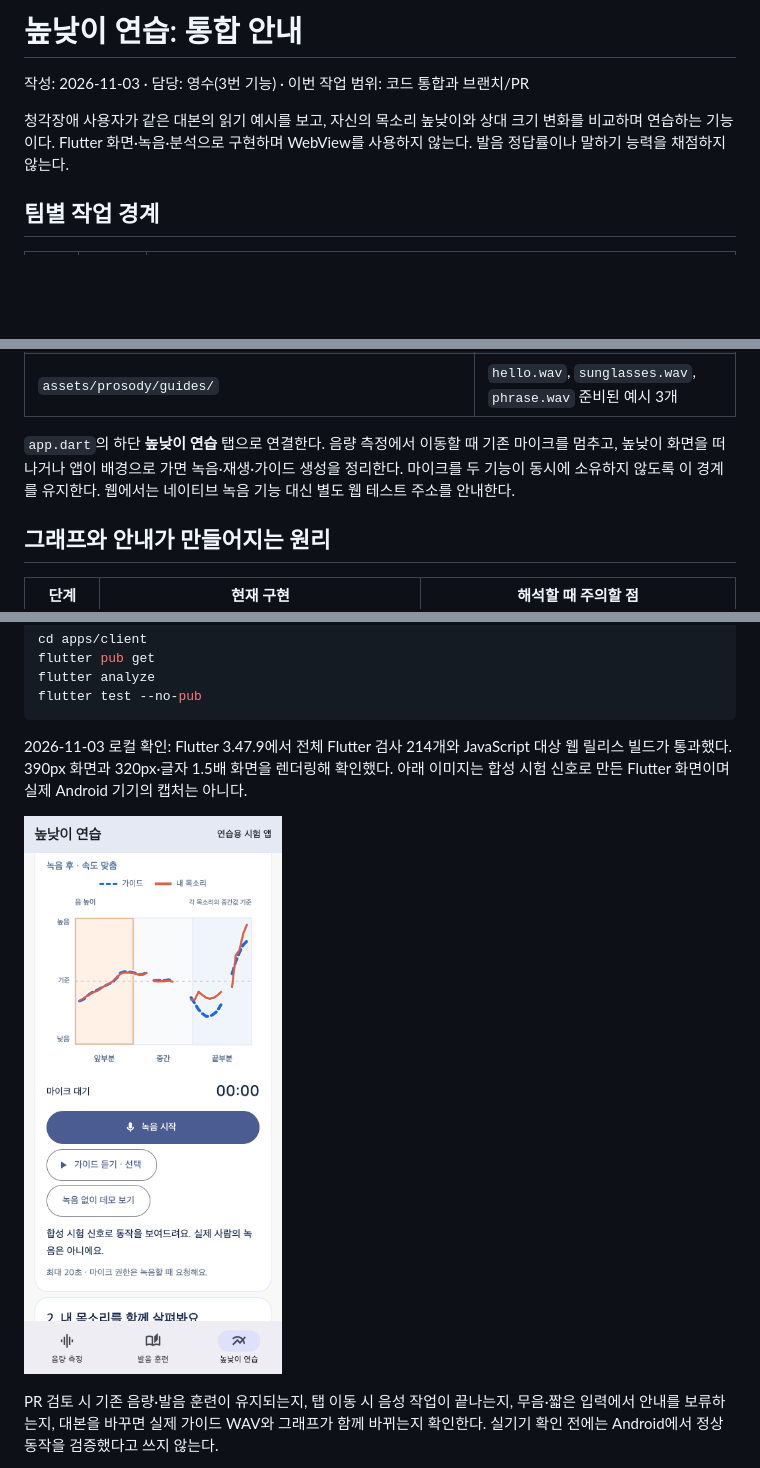
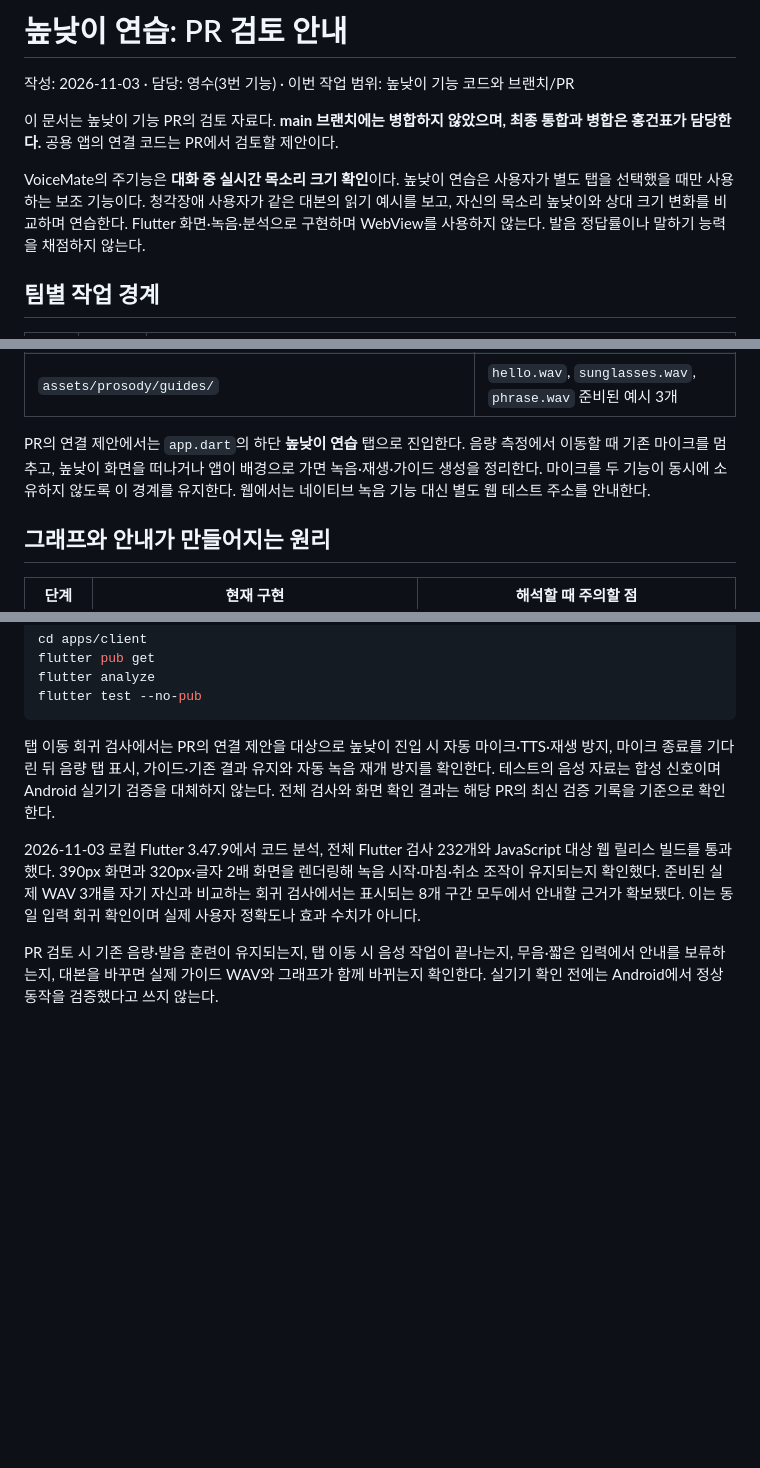
Before and after one commit to h-gunp/voicewow, a Markdown page: docs/prosody-training.md, 3 parts joined by grey strips. Drawn GitHub-style; pictures changed too: docs/images/prosody-preview.png; blank space fills up the shorter version.

````diff
--- a/docs/prosody-training.md
+++ b/docs/prosody-training.md
@@ -1,8 +1,10 @@
-# 높낮이 연습: 통합 안내
+# 높낮이 연습: PR 검토 안내
 
-작성: 2026-11-03 · 담당: 영수(3번 기능) · 이번 작업 범위: 코드 통합과 브랜치/PR
+작성: 2026-11-03 · 담당: 영수(3번 기능) · 이번 작업 범위: 높낮이 기능 코드와 브랜치/PR
 
-청각장애 사용자가 같은 대본의 읽기 예시를 보고, 자신의 목소리 높낮이와 상대 크기 변화를 비교하며 연습하는 기능이다. Flutter 화면·녹음·분석으로 구현하며 WebView를 사용하지 않는다. 발음 정답률이나 말하기 능력을 채점하지 않는다.
+이 문서는 높낮이 기능 PR의 검토 자료다. **main 브랜치에는 병합하지 않았으며, 최종 통합과 병합은 홍건표가 담당한다.** 공용 앱의 연결 코드는 PR에서 검토할 제안이다.
+
+VoiceMate의 주기능은 **대화 중 실시간 목소리 크기 확인**이다. 높낮이 연습은 사용자가 별도 탭을 선택했을 때만 사용하는 보조 기능이다. 청각장애 사용자가 같은 대본의 읽기 예시를 보고, 자신의 목소리 높낮이와 상대 크기 변화를 비교하며 연습한다. Flutter 화면·녹음·분석으로 구현하며 WebView를 사용하지 않는다. 발음 정답률이나 말하기 능력을 채점하지 않는다.
 
 ## 팀별 작업 경계
 
@@ -37,7 +55,7 @@
 | `lib/features/prosody/widgets/prosody_chart.dart` | 예시·내 목소리 선, 음성 공백, 선택 구간 표시 |
 | `assets/prosody/guides/` | `hello.wav`, `sunglasses.wav`, `phrase.wav` 준비된 예시 3개 |
 
-`app.dart`의 하단 **높낮이 연습** 탭으로 연결한다. 음량 측정에서 이동할 때 기존 마이크를 멈추고, 높낮이 화면을 떠나거나 앱이 배경으로 가면 녹음·재생·가이드 생성을 정리한다. 마이크를 두 기능이 동시에 소유하지 않도록 이 경계를 유지한다. 웹에서는 네이티브 녹음 기능 대신 별도 웹 테스트 주소를 안내한다.
+PR의 연결 제안에서는 `app.dart`의 하단 **높낮이 연습** 탭으로 진입한다. 음량 측정에서 이동할 때 기존 마이크를 멈추고, 높낮이 화면을 떠나거나 앱이 배경으로 가면 녹음·재생·가이드 생성을 정리한다. 마이크를 두 기능이 동시에 소유하지 않도록 이 경계를 유지한다. 웹에서는 네이티브 녹음 기능 대신 별도 웹 테스트 주소를 안내한다.
 
 ## 그래프와 안내가 만들어지는 원리
 
@@ -77,9 +98,9 @@ flutter analyze
 flutter test --no-pub
 ```
 
-2026-11-03 로컬 확인: Flutter 3.47.9에서 전체 Flutter 검사 214개와 JavaScript 대상 웹 릴리스 빌드가 통과했다. 390px 화면과 320px·글자 1.5배 화면을 렌더링해 확인했다. 아래 이미지는 합성 시험 신호로 만든 Flutter 화면이며 실제 Android 기기의 캡처는 아니다.
+탭 이동 회귀 검사에서는 PR의 연결 제안을 대상으로 높낮이 진입 시 자동 마이크·TTS·재생 방지, 마이크 종료를 기다린 뒤 음량 탭 표시, 가이드·기존 결과 유지와 자동 녹음 재개 방지를 확인한다. 테스트의 음성 자료는 합성 신호이며 Android 실기기 검증을 대체하지 않는다. 전체 검사와 화면 확인 결과는 해당 PR의 최신 검증 기록을 기준으로 확인한다.
 
-![높낮이 연습의 그래프와 세 기능 탭](images/prosody-preview.png)
+2026-11-03 로컬 Flutter 3.47.9에서 코드 분석, 전체 Flutter 검사 232개와 JavaScript 대상 웹 릴리스 빌드를 통과했다. 390px 화면과 320px·글자 2배 화면을 렌더링해 녹음 시작·마침·취소 조작이 유지되는지 확인했다. 준비된 실제 WAV 3개를 자기 자신과 비교하는 회귀 검사에서는 표시되는 8개 구간 모두에서 안내할 근거가 확보됐다. 이는 동일 입력 회귀 확인이며 실제 사용자 정확도나 효과 수치가 아니다.
 
 PR 검토 시 기존 음량·발음 훈련이 유지되는지, 탭 이동 시 음성 작업이 끝나는지, 무음·짧은 입력에서 안내를 보류하는지, 대본을 바꾸면 실제 가이드 WAV와 그래프가 함께 바뀌는지 확인한다. 실기기 확인 전에는 Android에서 정상 동작을 검증했다고 쓰지 않는다.
 
````
Also changed, not shown: other parts of docs/prosody-training.md (+24 -5 lines), docs/images/prosody-prepare.png (added), docs/images/prosody-result.png (added), 12 other files.
